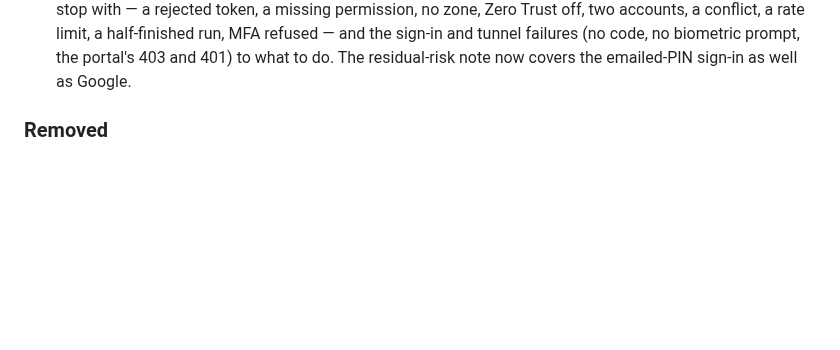
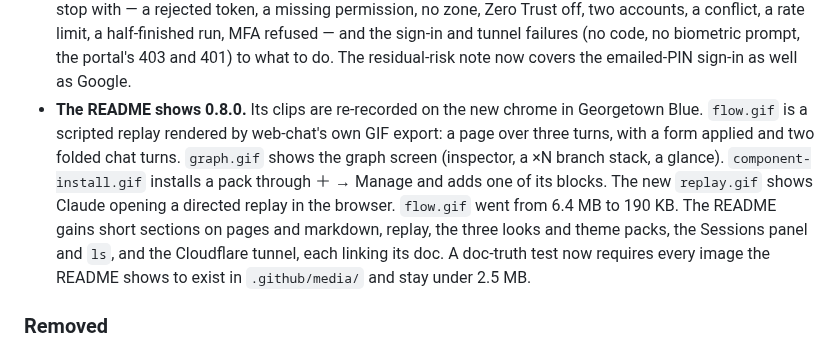
Before and after one commit to Brynhild-CHale/claude-web-chat, a Markdown page: CHANGELOG.md, the part around the change. GitHub-like rendering; blank space fills up the shorter version.

```diff
--- a/CHANGELOG.md
+++ b/CHANGELOG.md
@@ -136,6 +136,7 @@ the new `after` and `place` are render arguments, not params. What you have to d
 - **The comment thread follows the design.** It opens on the anchor's path (*block › element*), the share box reads "Shared with Claude", and the reply button is Send. The composer, the chooser for several comments on one element, and Delete are unchanged.
 - **The restyled graph inspector keeps Claude's reply, and ghost rows say what was answered.** The reply summary is one line under the trigger (full text on hover); a folded turn's ghost row — on the canvas sleeve and the phone log — carries its reply as a tooltip. The inspector's action row gains **▶ Replay**; the Sessions panel's badges and rows and the replay bar's title follow the new chrome; the service-trust card keeps its remote-viewer line ("run it on the machine running web-chat") under the new heading.
 - **`claude-web-chat docs remote-access` leads with the one-token path.** A four-step quick start (turn on Zero Trust, create the token with its four permissions, `tunnel setup --api-token-file`, `tunnel up`) comes first, the manual walkthrough after; a new Troubleshooting section maps each message the one-token setup can stop with — a rejected token, a missing permission, no zone, Zero Trust off, two accounts, a conflict, a rate limit, a half-finished run, MFA refused — and the sign-in and tunnel failures (no code, no biometric prompt, the portal's 403 and 401) to what to do. The residual-risk note now covers the emailed-PIN sign-in as well as Google.
+- **The README shows 0.8.0.** Its clips are re-recorded on the new chrome in Georgetown Blue. `flow.gif` is a scripted replay rendered by web-chat's own GIF export: a page over three turns, with a form applied and two folded chat turns. `graph.gif` shows the graph screen (inspector, a ×N branch stack, a glance). `component-install.gif` installs a pack through ＋ → Manage and adds one of its blocks. The new `replay.gif` shows Claude opening a directed replay in the browser. `flow.gif` went from 6.4 MB to 190 KB. The README gains short sections on pages and markdown, replay, the three looks and theme packs, the Sessions panel and `ls`, and the Cloudflare tunnel, each linking its doc. A doc-truth test now requires every image the README shows to exist in `.github/media/` and stay under 2.5 MB.
 
 ### Removed
 
```
Also changed, not shown: README.md (+26 -4 lines), .github/media/replay.gif (added), 4 other files.
